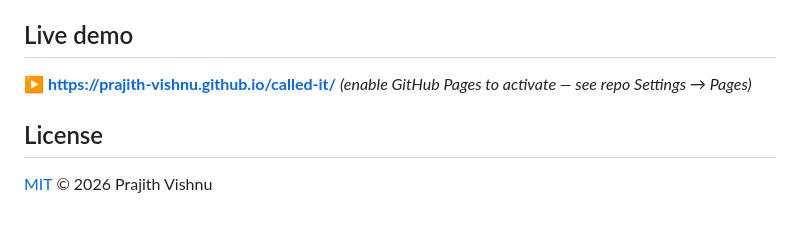
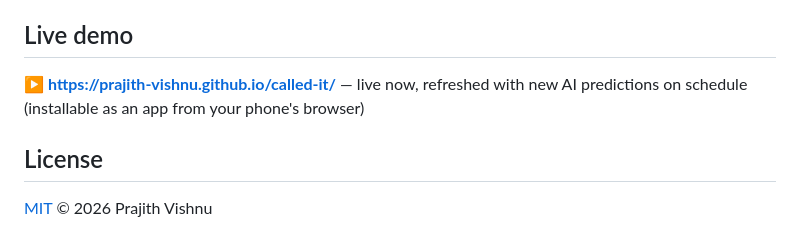
Before and after one commit to prajith-vishnu/called-it, a Markdown page: README.md, the part around the change. Rendered like a GitHub page.

Commit message:
README: live demo is deployed — remove stale 'enable Pages' note
Co-Authored-By: Claude Fable 5 <noreply@anthropic.com>

```diff
--- a/README.md
+++ b/README.md
@@ -122,7 +122,7 @@ pm2/systemd so crashes self-heal. Full backend docs: [server/README.md](server/R
 
 ## Live demo
 
-▶️ **<https://prajith-vishnu.github.io/called-it/>** *(enable GitHub Pages to activate — see repo Settings → Pages)*
+▶️ **<https://prajith-vishnu.github.io/called-it/>** — live now, refreshed with new AI predictions on schedule (installable as an app from your phone's browser)
 
 ## License
 
```
